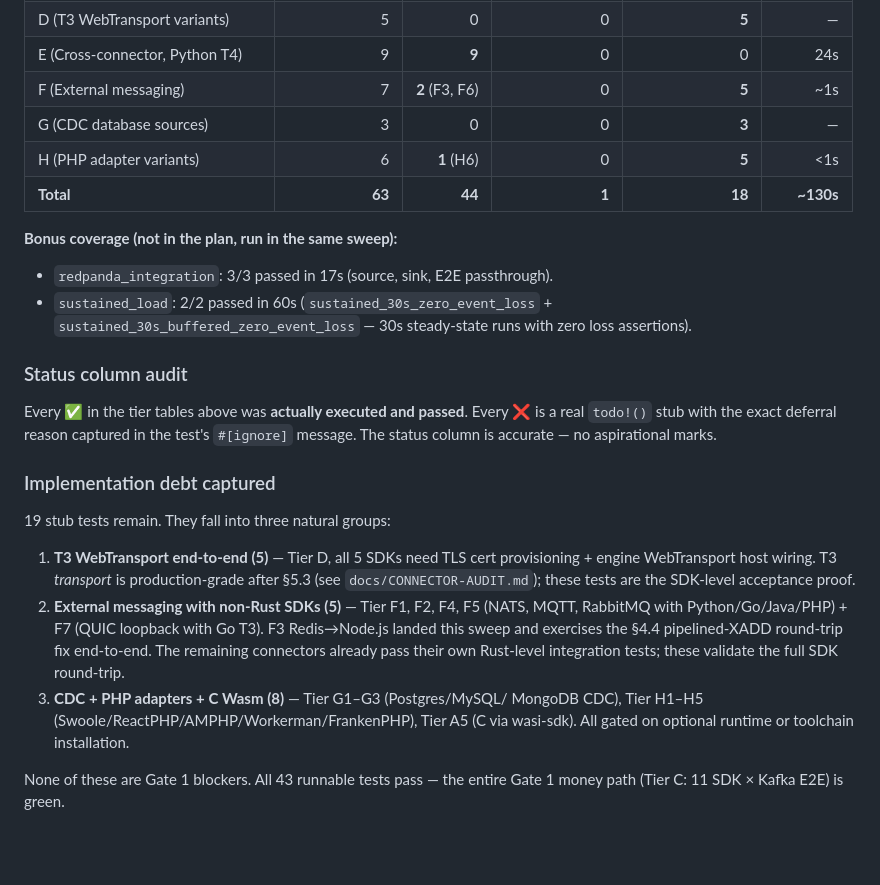
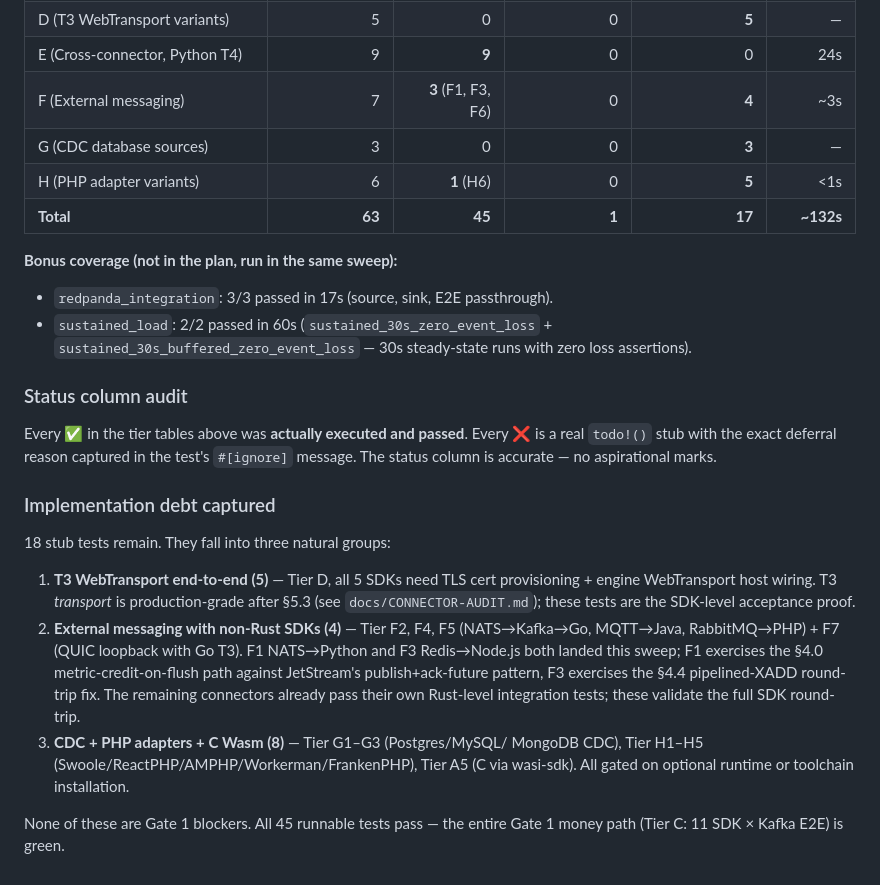
Before and after one commit to aeon-rust/aeon, a Markdown page: docs/E2E-TEST-PLAN.md, the part around one of its changes. Rendered like a GitHub page; blank space fills up the shorter version.

Commit message:
docs(e2e): F1 now passing — update plan + execution log
Flip F1 NATS -> Python T4 -> NATS row to ✅, bump Tier F count to
3 passing / 4 stubs, totals to 45 passing / 17 stubs, and refresh
the implementation-debt breakdown so non-Rust-SDK messaging drops
from 5 to 4 stubs.

Co-Authored-By: Claude Opus 4.6 <noreply@anthropic.com>

```diff
--- a/docs/E2E-TEST-PLAN.md
+++ b/docs/E2E-TEST-PLAN.md
@@ -229,10 +229,10 @@ Python / Node.js / .NET / Java / PHP / Go runtimes available.
 | C (Kafka/Redpanda E2E, all SDKs) | 11 | **11** | 0 | 0 | 79s |
 | D (T3 WebTransport variants) | 5 | 0 | 0 | **5** | — |
 | E (Cross-connector, Python T4) | 9 | **9** | 0 | 0 | 24s |
-| F (External messaging) | 7 | **2** (F3, F6) | 0 | **5** | ~1s |
+| F (External messaging) | 7 | **3** (F1, F3, F6) | 0 | **4** | ~3s |
 | G (CDC database sources) | 3 | 0 | 0 | **3** | — |
 | H (PHP adapter variants) | 6 | **1** (H6) | 0 | **5** | <1s |
-| **Total** | **63** | **44** | **1** | **18** | **~130s** |
+| **Total** | **63** | **45** | **1** | **17** | **~132s** |
 
 **Bonus coverage (not in the plan, run in the same sweep):**
 - `redpanda_integration`: 3/3 passed in 17s (source, sink, E2E passthrough).
@@ -249,22 +249,24 @@ aspirational marks.
 
 ### Implementation debt captured
 
-19 stub tests remain. They fall into three natural groups:
+18 stub tests remain. They fall into three natural groups:
 
 1. **T3 WebTransport end-to-end (5)** — Tier D, all 5 SDKs need TLS cert
    provisioning + engine WebTransport host wiring. T3 *transport* is
    production-grade after §5.3 (see `docs/CONNECTOR-AUDIT.md`); these
    tests are the SDK-level acceptance proof.
-2. **External messaging with non-Rust SDKs (5)** — Tier F1, F2, F4, F5
-   (NATS, MQTT, RabbitMQ with Python/Go/Java/PHP) + F7 (QUIC loopback
-   with Go T3). F3 Redis→Node.js landed this sweep and exercises the
-   §4.4 pipelined-XADD round-trip fix end-to-end. The remaining
-   connectors already pass their own Rust-level integration tests;
-   these validate the full SDK round-trip.
+2. **External messaging with non-Rust SDKs (4)** — Tier F2, F4, F5
+   (NATS→Kafka→Go, MQTT→Java, RabbitMQ→PHP) + F7 (QUIC loopback with
+   Go T3). F1 NATS→Python and F3 Redis→Node.js both landed this
+   sweep; F1 exercises the §4.0 metric-credit-on-flush path against
+   JetStream's publish+ack-future pattern, F3 exercises the §4.4
+   pipelined-XADD round-trip fix. The remaining connectors already
+   pass their own Rust-level integration tests; these validate the
+   full SDK round-trip.
 3. **CDC + PHP adapters + C Wasm (8)** — Tier G1–G3 (Postgres/MySQL/
    MongoDB CDC), Tier H1–H5 (Swoole/ReactPHP/AMPHP/Workerman/FrankenPHP),
    Tier A5 (C via wasi-sdk). All gated on optional runtime or toolchain
    installation.
 
-None of these are Gate 1 blockers. All 43 runnable tests pass — the
+None of these are Gate 1 blockers. All 45 runnable tests pass — the
 entire Gate 1 money path (Tier C: 11 SDK × Kafka E2E) is green.
```
Also changed, not shown: other parts of docs/E2E-TEST-PLAN.md (+1 -1 lines).
